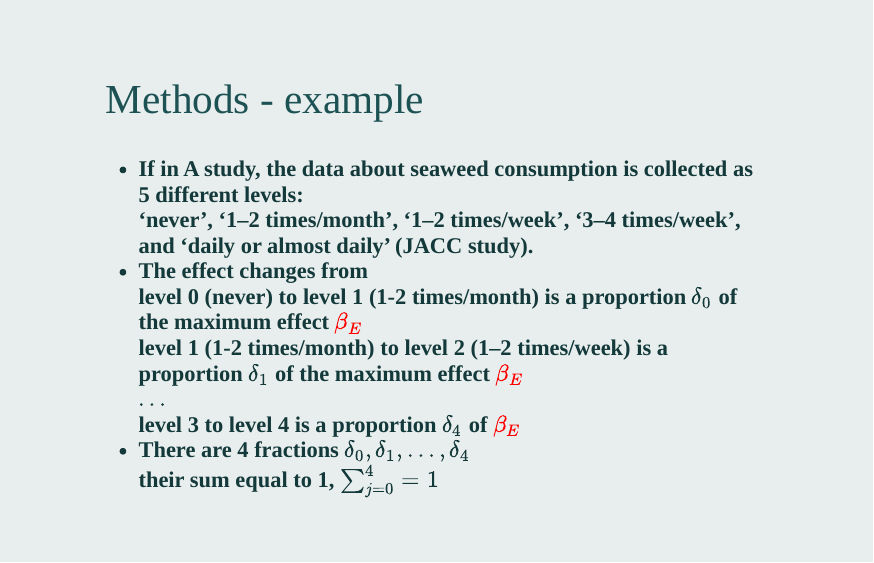
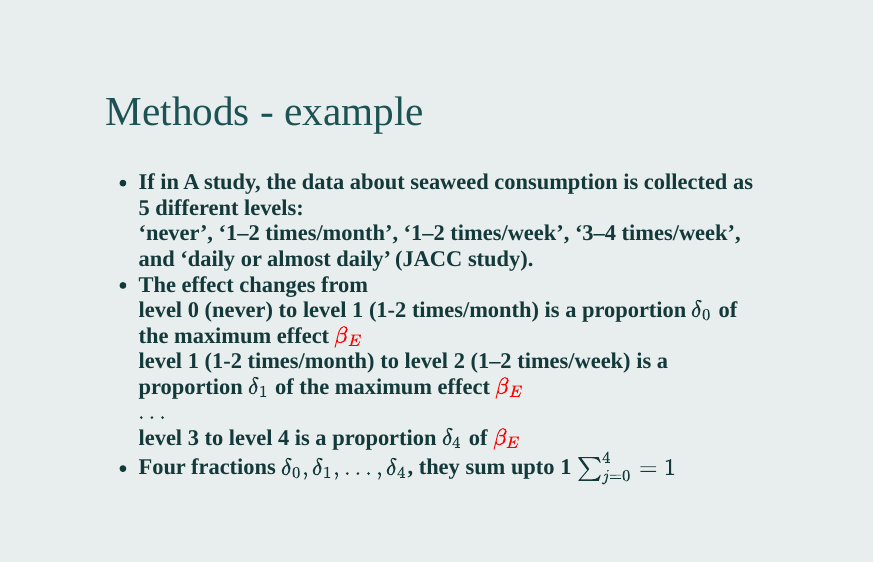
Before and after one commit to winterwang/ACC_seaweed, an R Markdown document (index.Rmd): page 18 of 20. The pictures show the slides in the output file index.html that the author committed with the source; the slides are laid out offline by our stand-in for remark.js, each with all of its steps uncovered, in fonts that may differ from those the slides ask for, and without slide numbers, shadows or browser add-ons.

Commit message:
updated slide P18

```diff
--- a/index.Rmd
+++ b/index.Rmd
@@ -243,7 +243,7 @@ class: middle
 level 1 (1-2 times/month) to level 2 (1–2 times/week) is a proportion $\delta_1$ of the maximum effect  $\color{red}{\beta_E}$ <br>
 $\dots$ <br>
 level 3 to level 4 is a proportion $\delta_4$ of  $\color{red}{\beta_E}$
-- There are 4 fractions $\delta_0, \delta_1, \dots, \delta_4$ <br> their sum equal to 1, $\sum_{j=0}^4 = 1$
+- Four fractions $\delta_0, \delta_1, \dots, \delta_4$, they sum upto 1 $\sum_{j=0}^4 = 1$
 ]
 ]
 
```
Also changed, not shown: index.html.
